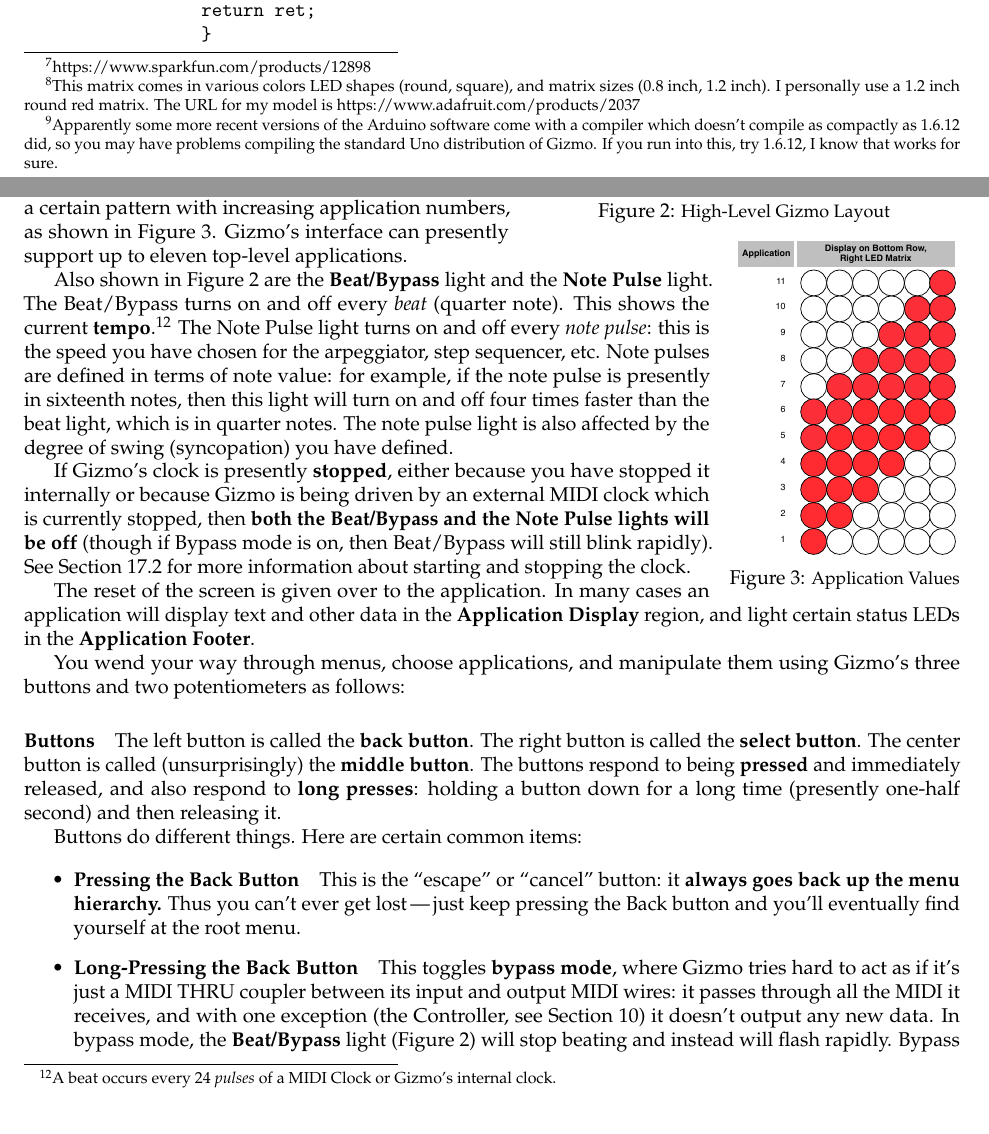
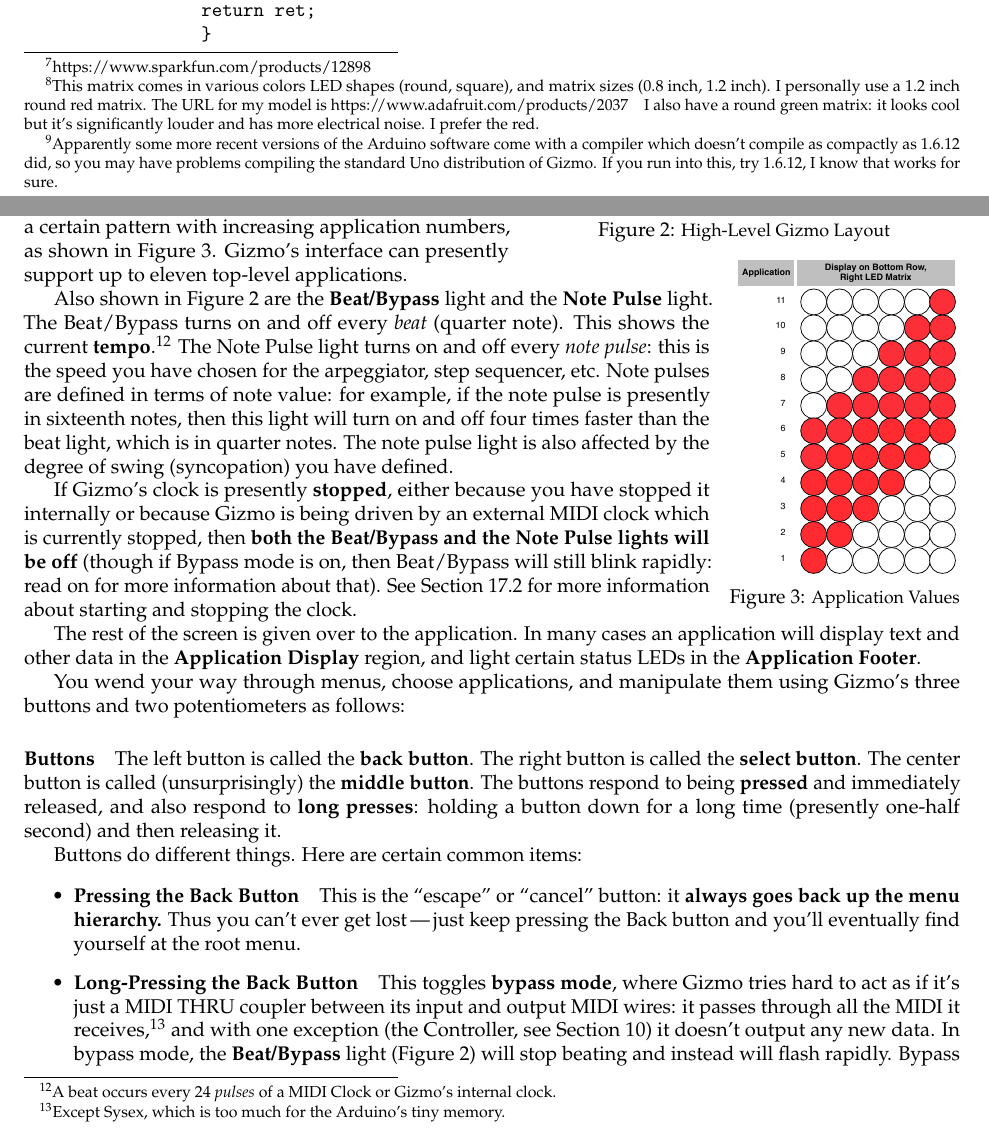
Before and after one commit to eclab/gizmo, a LaTeX document (docs/Gizmo.tex): two parts of pages 4 and 10 of 53, joined at a grey line, cut so that both start at the same text. Compiled offline with pdfLaTeX.

Commit message:
documentation

```diff
--- a/docs/Gizmo.tex
+++ b/docs/Gizmo.tex
@@ -92,7 +92,7 @@ Gizmo applications can also be set with a {\it note value} (or {\it note speed})
 
 \begin{enumerate}
 
-\item {\bf Assemble the Hardware}\quad Gizmo consists of an Arduino Uno or Arduino Mega, a SparkFun MIDI Shield\footnote{https:/\!/www.sparkfun.com/products/12898}, and an Adafruit 16x8 LED Matrix\footnote{This matrix comes in various colors LED shapes (round, square), and matrix sizes (0.8 inch, 1.2 inch).  I personally use a 1.2 inch round red matrix.  The URL for my model is https:/\!/www.adafruit.com/products/2037} attached via four wires (I2C).  The SparkFun MIDI Shield does not come with headers to plug into the Arduino, and you'll need to get those too: it's assumed you'll either use plain headers, or use stackable headers.  I use stackable headers as it makes it easy for me to plug my four I2C wires into it.  See Section \ref{debouncing} for a warning about the low-quality buttons supplied with the MIDI Shield and what to do about it.
+\item {\bf Assemble the Hardware}\quad Gizmo consists of an Arduino Uno or Arduino Mega, a SparkFun MIDI Shield\footnote{https:/\!/www.sparkfun.com/products/12898}, and an Adafruit 16x8 LED Matrix\footnote{This matrix comes in various colors LED shapes (round, square), and matrix sizes (0.8 inch, 1.2 inch).  I personally use a 1.2 inch round red matrix.  The URL for my model is https:/\!/www.adafruit.com/products/2037\quad I also have a round green matrix: it looks cool but it's significantly louder and has more electrical noise.  I prefer the red.} attached via four wires (I2C).  The SparkFun MIDI Shield does not come with headers to plug into the Arduino, and you'll need to get those too: it's assumed you'll either use plain headers, or use stackable headers.  I use stackable headers as it makes it easy for me to plug my four I2C wires into it.  See Section \ref{debouncing} for a warning about the low-quality buttons supplied with the MIDI Shield and what to do about it.
 
 Attach the four wires for SDA, SCL, 5V (VCC), and GND between the MIDI Shield and the LED Matrix.
 
@@ -304,9 +304,9 @@ The current application LEDs light up right-to-left in a certain pattern with in
 
 Also shown in Figure~\ref{HighLevelGizmoLayout} are the {\bf Beat/Bypass} light and the {\bf Note Pulse} light.  The Beat/Bypass turns on and off every {\it beat} (quarter note).  This shows the current {\bf tempo}.\footnote{A beat occurs every 24 {\it pulses} of a MIDI Clock or Gizmo's internal clock.}  The Note Pulse light turns on and off every {\it note pulse}: this is the speed you have chosen for the arpeggiator, step sequencer, etc.  Note pulses are defined in terms of note value: for example, if the note pulse is presently in sixteenth notes, then this light will turn on and off four times faster than the beat light, which is in quarter notes. The note pulse light is also affected by the degree of swing (syncopation) you have defined.
 
-If Gizmo's clock is presently {\bf stopped}, either because you have stopped it internally or because Gizmo is being driven by an external MIDI clock which is currently stopped, then {\bf both the Beat/Bypass and the Note Pulse lights will be off} (though if Bypass mode is on, then Beat/Bypass will still blink rapidly).  See Section \ref{startingclock} for more information about starting and stopping the clock.
-
-The reset of the screen is given over to the application.  In many cases an application will display text and other data in the {\bf Application Display} region, and light certain status LEDs in the {\bf Application Footer}.
+If Gizmo's clock is presently {\bf stopped}, either because you have stopped it internally or because Gizmo is being driven by an external MIDI clock which is currently stopped, then {\bf both the Beat/Bypass and the Note Pulse lights will be off} (though if Bypass mode is on, then Beat/Bypass will still blink rapidly: read on for more information about that).  See Section \ref{startingclock} for more information about starting and stopping the clock.
+
+The rest of the screen is given over to the application.  In many cases an application will display text and other data in the {\bf Application Display} region, and light certain status LEDs in the {\bf Application Footer}.
 
 You wend your way through menus, choose applications, and manipulate them using Gizmo's three buttons and two potentiometers as follows:
 
@@ -318,7 +318,7 @@ Buttons do different things.  Here are certain common items:
 \begin{itemize}
 \item {\bf Pressing the Back Button}\quad This is the ``escape'' or ``cancel'' button: it {\bf always goes back up the menu hierarchy.}  Thus you can't ever get lost\,---\,just keep pressing the Back button and you'll eventually find yourself at the root menu.
 
-\item {\bf Long-Pressing the Back Button}\quad This toggles {\bf bypass mode}, where Gizmo tries hard to act as if it's just a MIDI THRU coupler between its input and output MIDI wires: it passes through all the MIDI it receives, and with one exception (the Controller, see Section \ref{controller}) it doesn't output any new data.  In bypass mode, the {\bf Beat/Bypass} light (Figure~\ref{HighLevelGizmoLayout}) will stop beating and instead will flash rapidly.  Bypass mode also sends an ``all sounds off'' command to all outgoing MIDI channels, so if you need to shut up a misbehaving synth, you can enter bypass mode and then leave it again.\footnote{By default Gizmo starts up with Bypass turned on in a special way: when you select your very first application, Gizmo will automatically turn Bypass off (without sending an ``all sounds off''), enter that application, and thereafter treat Bypass normally.  This only happens on selecting your first application, and that's it.  Also if you toggle Bypass manually, Gizmo will automatically start treating Bypass normally.  The point of this is to allow Gizmo to be in Bypass mode unintrusively as soon as it's powered up so you can have it attached to your keyboard all the time even if you don't use it that often.  If you would prefer that Gizmo start up with Bypass turned {\it off}, in \texttt{All.h} change the line \texttt{\#define TOPLEVEL{\textunderscore}BYPASS}\quad to\quad\texttt{// \#define TOPLEVEL{\textunderscore}BYPASS}\quad and rebuild Gizmo.}
+\item {\bf Long-Pressing the Back Button}\quad This toggles {\bf bypass mode}, where Gizmo tries hard to act as if it's just a MIDI THRU coupler between its input and output MIDI wires: it passes through all the MIDI it receives,\footnote{Except Sysex, which is too much for the Arduino's tiny memory.} and with one exception (the Controller, see Section \ref{controller}) it doesn't output any new data.  In bypass mode, the {\bf Beat/Bypass} light (Figure~\ref{HighLevelGizmoLayout}) will stop beating and instead will flash rapidly.  Bypass mode also sends an ``all sounds off'' command to all outgoing MIDI channels, so if you need to shut up a misbehaving synth, you can enter bypass mode and then leave it again.\footnote{By default Gizmo starts up with Bypass turned on in a special way: when you select your very first application, Gizmo will automatically turn Bypass off (without sending an ``all sounds off''), enter that application, and thereafter treat Bypass normally.  This only happens on selecting your first application, and that's it.  Also if you toggle Bypass manually, Gizmo will automatically start treating Bypass normally.  The point of this is to allow Gizmo to be in Bypass mode unintrusively as soon as it's powered up so you can have it attached to your keyboard all the time even if you don't use it that often.  If you would prefer that Gizmo start up with Bypass turned {\it off}, in \texttt{All.h} change the line \texttt{\#define TOPLEVEL{\textunderscore}BYPASS}\quad to\quad\texttt{// \#define TOPLEVEL{\textunderscore}BYPASS}\quad and rebuild Gizmo.}
 
 \item {\bf Pressing the Select Button}\quad If you're being presented with a menu of options, or a number to choose, or a glyph to choose, the Select button will select the currently-displayed option.  In some applications (such as the Step Sequencer, Arpeggiator, and Recorder) the Select Button is assigned other tasks.
 
```
Also changed, not shown: docs/Gizmo.pdf, docs/Gizmo.tex (12 more changed lines).
